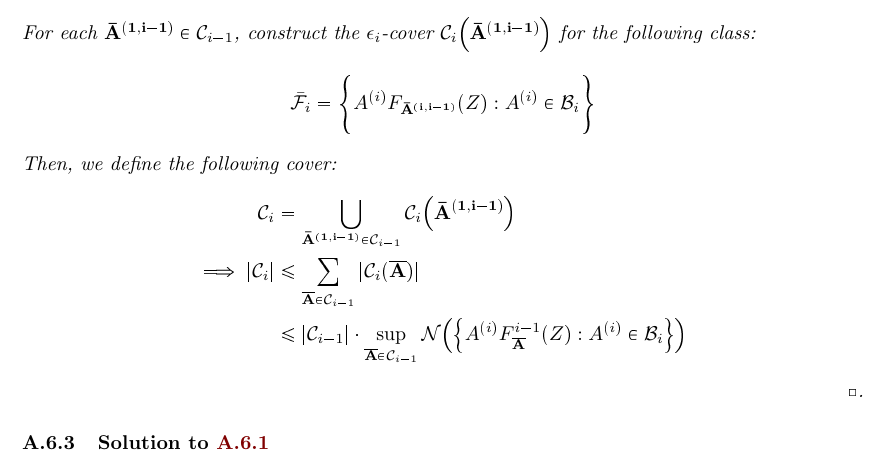
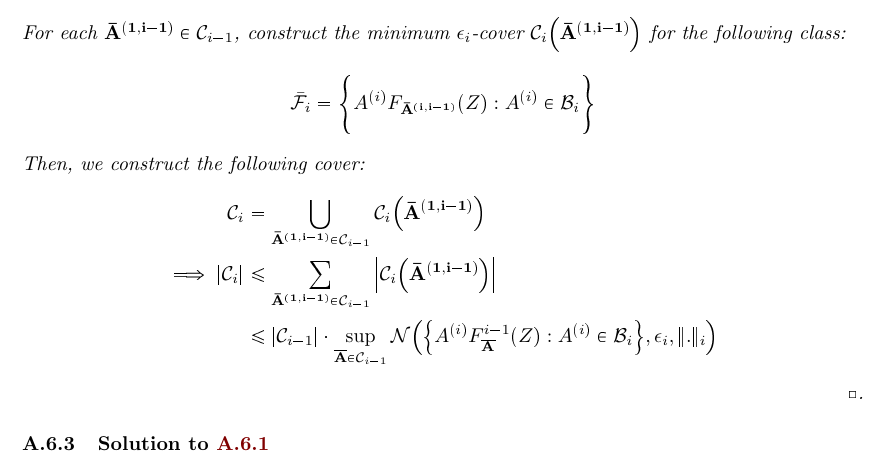
Before and after one commit to hieubkvn123/-NOTES-Statistical-Learning-Theory, a LaTeX paper (main.tex, which reads sections/main/appendices/appendix_ramp_loss_of_nn_rc.tex): part of page 99 of 102, cut so that both start at the same text. The pictures show the PDF file output/main.pdf that the author committed with the source.

Commit message:
Checkpoint

```diff
--- a/sections/main/appendices/appendix_ramp_loss_of_nn_rc.tex
+++ b/sections/main/appendices/appendix_ramp_loss_of_nn_rc.tex
@@ -115,14 +115,14 @@
         \Big\| \A{i-1}F_\vecbf{\A{1, i-2}}(Z) - \bA{i-1}F_\vecbf{\bA{1, i-2}}(Z)\Big\|_{i-1} \le \epsilon_{i-1}
     \end{align*}
 
-    \noindent For each $\vecbf{\bA{1, i-1}}\in\mathcal{C}_{i-1}$, construct the $\epsilon_i$-cover $\mathcal{C}_i\bigRound{\vecbf{\bA{1,i-1}}}$ for the following class:
+    \noindent For each $\vecbf{\bA{1, i-1}}\in\mathcal{C}_{i-1}$, construct the minimum $\epsilon_i$-cover $\mathcal{C}_i\bigRound{\vecbf{\bA{1,i-1}}}$ for the following class:
     \begin{align*}
         \bar \F_i = \biggCurl{\A{i}F_\vecbf{\bA{i, i-1}}(Z):\A{i}\in\mathcal{B}_i}
     \end{align*}
 
-    \noindent Then, we define the following cover:
+    \noindent Then, we construct the following cover:
     \begin{align*}
         \mathcal{C}_i &= \bigcup_{\vecbf{\bA{1, i-1}}\in\mathcal{C}_{i-1}}\mathcal{C}_i \bigRound{\vecbf{\bA{1, i-1}}}
         \\
         \implies
-        |\mathcal{C}_i| &\le \sum_{\vecbf{\overline{A}}\in\mathcal{C}_{i-1}}|\mathcal{C}_i(\vecbf{\overline{A}})| \\
+        |\mathcal{C}_i| &\le \sum_{\vecbf{\bA{1, i-1}}\in\mathcal{C}_{i-1}}\Big|
```
Also changed, not shown: output/main.pdf, sections/main/appendices/appendix_ramp_loss_of_nn_rc.tex (4 more changed lines).
